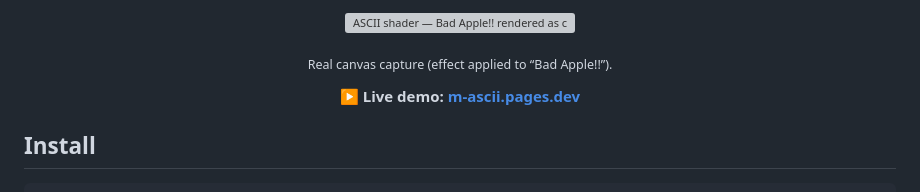
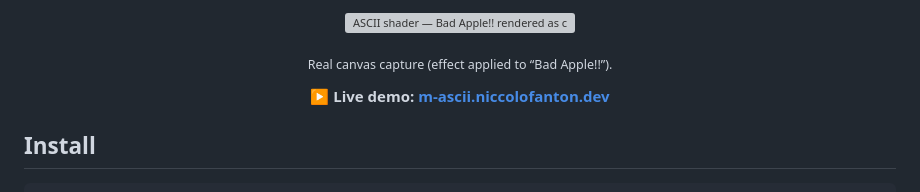
Before and after one commit to niccolofanton/morphing-ascii-shader, a Markdown page: README.md, the part around the change. Rendered like a GitHub page; grey boxes are pictures that could not be loaded.

Commit message:
docs: usa il dominio definitivo m-ascii.niccolofanton.dev per la demo
Co-Authored-By: Claude Opus 4.8 (1M context) <noreply@anthropic.com>

```diff
--- a/README.md
+++ b/README.md
@@ -16,7 +16,7 @@ frosted-glass UI.
 
 <p align="center"><sub>Real canvas capture (effect applied to “Bad Apple!!”).</sub></p>
 
-<p align="center"><strong>▶ Live demo: <a href="https://m-ascii.pages.dev">m-ascii.pages.dev</a></strong></p>
+<p align="center"><strong>▶ Live demo: <a href="https://m-ascii.niccolofanton.dev">m-ascii.niccolofanton.dev</a></strong></p>
 
 ## Install
 
```
